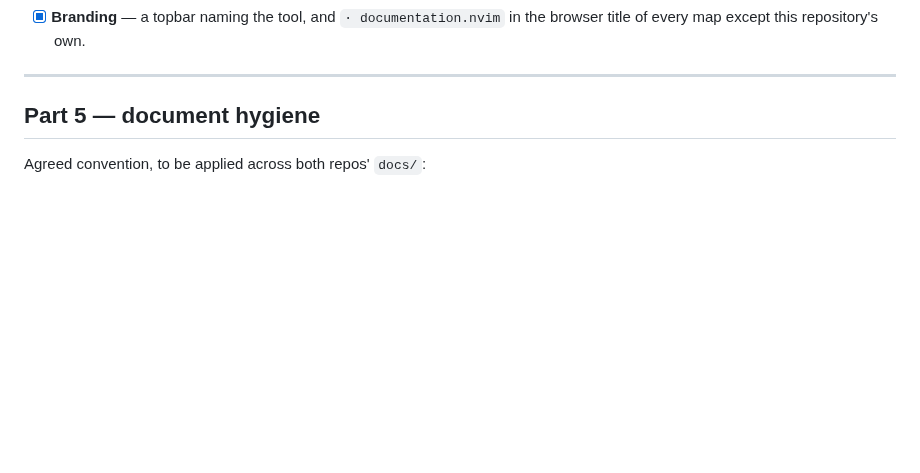
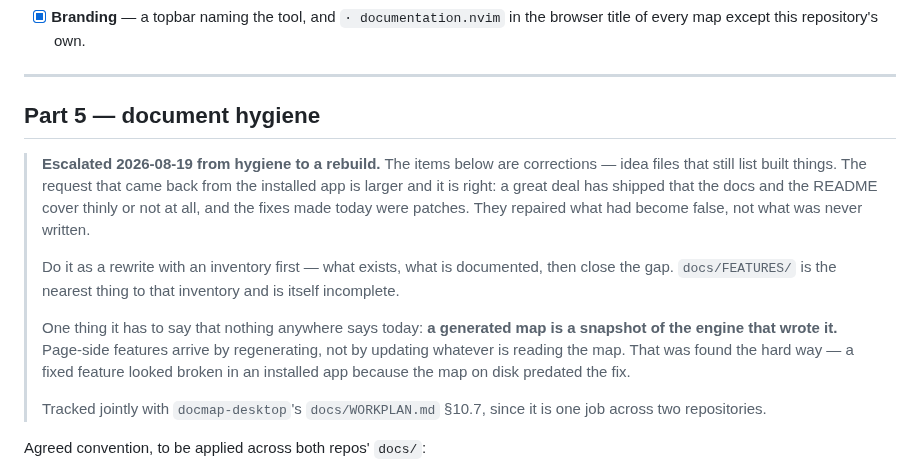
Before and after one commit to StefanBartl/documentation.nvim, a Markdown page: docs/ROADMAP/WORKPLAN.md, the part around the change. Rendered like a GitHub page; blank space fills up the shorter version.

Commit message:
docs: the documentation needs a rebuild, not more patches
Escalated from the hygiene items already in Part 5, which are corrections —
idea files still listing built things. The request that came back from the
installed app is larger and it is right: a great deal has shipped that the
docs and README cover thinly or not at all, and today's fixes repaired what
had become false rather than writing what was never written.

Recorded as a rewrite with an inventory first, and with the one sentence
nothing anywhere says today: a generated map is a snapshot of the engine
that wrote it, so page-side features arrive by regenerating rather than by
updating whatever reads the map. That was learned the hard way — a fixed
feature looked broken in an installed app because the map on disk predated
the fix.

Tracked jointly with docmap-desktop's §10.7: it is one job across two
repositories.

```diff
--- a/docs/ROADMAP/WORKPLAN.md
+++ b/docs/ROADMAP/WORKPLAN.md
@@ -307,6 +307,26 @@ organised by the plan they came from and none of these did.
 
 ## Part 5 — document hygiene
 
+> **Escalated 2026-08-19 from hygiene to a rebuild.** The items below are
+> corrections — idea files that still list built things. The request that
+> came back from the installed app is larger and it is right: a great deal
+> has shipped that the docs and the README cover thinly or not at all, and
+> the fixes made today were patches. They repaired what had become false,
+> not what was never written.
+>
+> Do it as a rewrite with an inventory first — what exists, what is
+> documented, then close the gap. `docs/FEATURES/` is the nearest thing to
+> that inventory and is itself incomplete.
+>
+> One thing it has to say that nothing anywhere says today: **a generated
+> map is a snapshot of the engine that wrote it.** Page-side features
+> arrive by regenerating, not by updating whatever is reading the map.
+> That was found the hard way — a fixed feature looked broken in an
+> installed app because the map on disk predated the fix.
+>
+> Tracked jointly with `docmap-desktop`'s `docs/WORKPLAN.md` §10.7, since
+> it is one job across two repositories.
+
 Agreed convention, to be applied across both repos' `docs/`:
 
 - Anything **built** moves to `docs/FEATURES/FEATURES.md` (engine) with its
```
